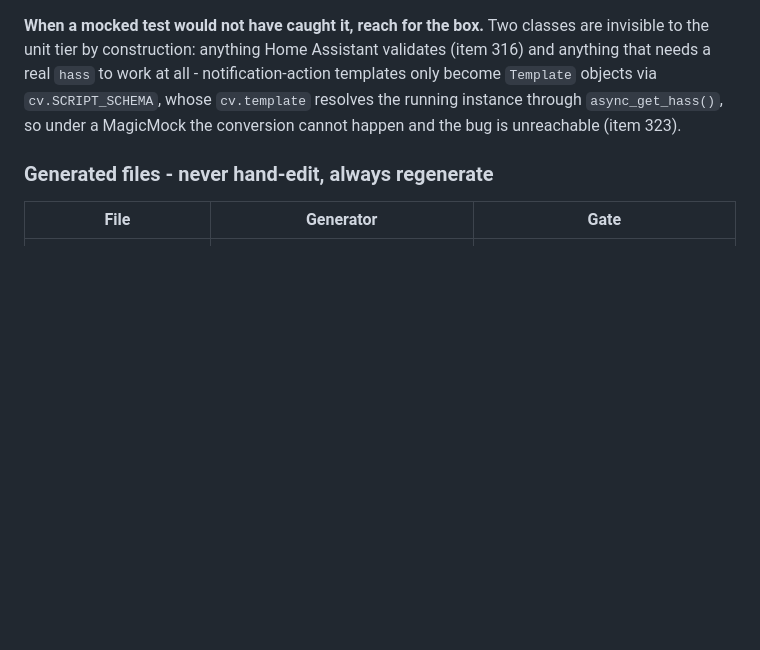
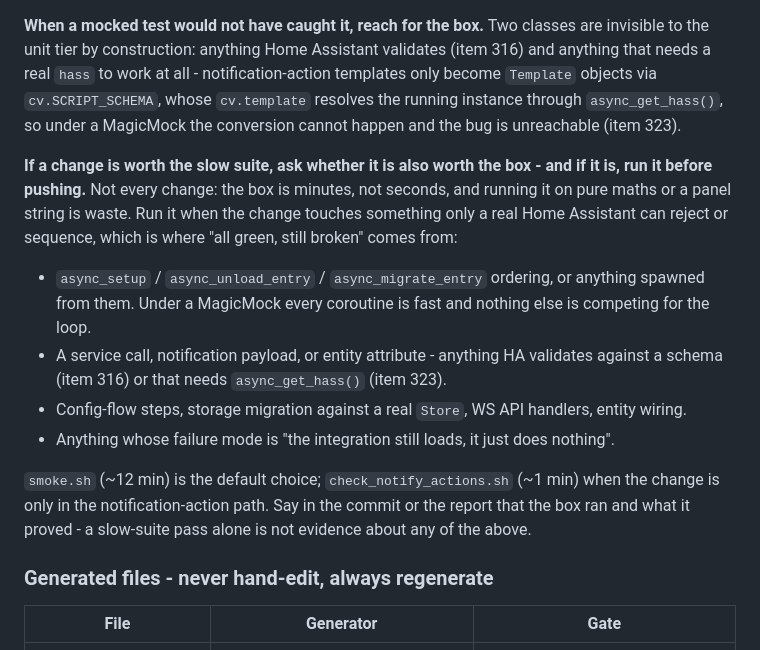
Before and after one commit to 3dg1luk43/ha_washdata, a Markdown page: CLAUDE.md, the part around the change. GitHub-like rendering; blank space fills up the shorter version.

Commit message:
docs: run the test box when the slow suite is not evidence about the change
93 of the fast tier's modules build HA with MagicMock, so setup ordering,
service payloads, config flow, storage migration, the WS API and entity
wiring all pass by construction. A slow-suite pass says nothing about any
of them. CLAUDE.md now names those classes and says to run the box before
pushing when a change lands in one. Deliberately selective - the box is
minutes, and running it on pure maths or a panel string is waste.

The coderabbit-loop skill's push gate says the same, but .claude/ is
gitignored so that half stays local.

Co-Authored-By: Claude Opus 5 <noreply@anthropic.com>

```diff
--- a/CLAUDE.md
+++ b/CLAUDE.md
@@ -90,6 +90,22 @@ the unit tier by construction: anything Home Assistant validates (item 316) and
 a real `hass` to work at all - notification-action templates only become `Template` objects via
 `cv.SCRIPT_SCHEMA`, whose `cv.template` resolves the running instance through `async_get_hass()`,
 so under a MagicMock the conversion cannot happen and the bug is unreachable (item 323).
+
+**If a change is worth the slow suite, ask whether it is also worth the box - and if it is, run it
+before pushing.** Not every change: the box is minutes, not seconds, and running it on pure maths or
+a panel string is waste. Run it when the change touches something only a real Home Assistant can
+reject or sequence, which is where "all green, still broken" comes from:
+
+- `async_setup` / `async_unload_entry` / `async_migrate_entry` ordering, or anything spawned from
+  them. Under a MagicMock every coroutine is fast and nothing else is competing for the loop.
+- A service call, notification payload, or entity attribute - anything HA validates against a schema
+  (item 316) or that needs `async_get_hass()` (item 323).
+- Config-flow steps, storage migration against a real `Store`, WS API handlers, entity wiring.
+- Anything whose failure mode is "the integration still loads, it just does nothing".
+
+`smoke.sh` (~12 min) is the default choice; `check_notify_actions.sh` (~1 min) when the change is
+only in the notification-action path. Say in the commit or the report that the box ran and what it
+proved - a slow-suite pass alone is not evidence about any of the above.
 
 ### Generated files - never hand-edit, always regenerate
 
```
